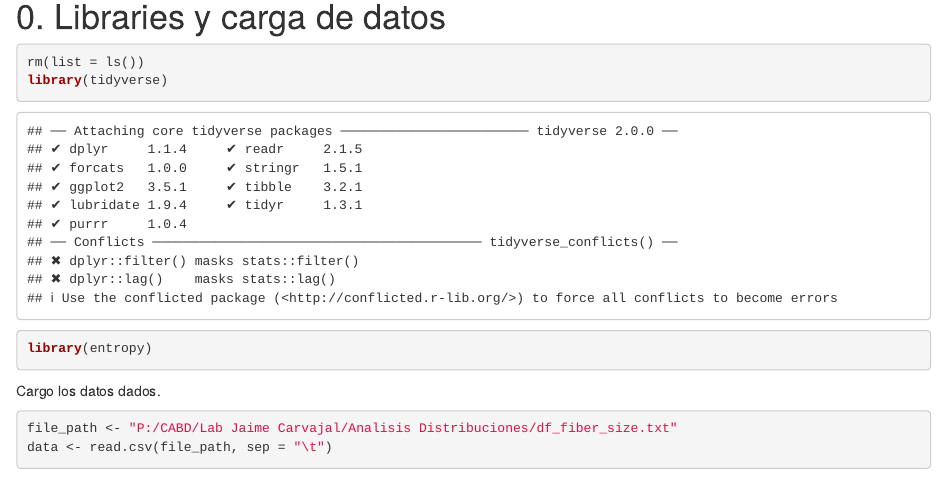
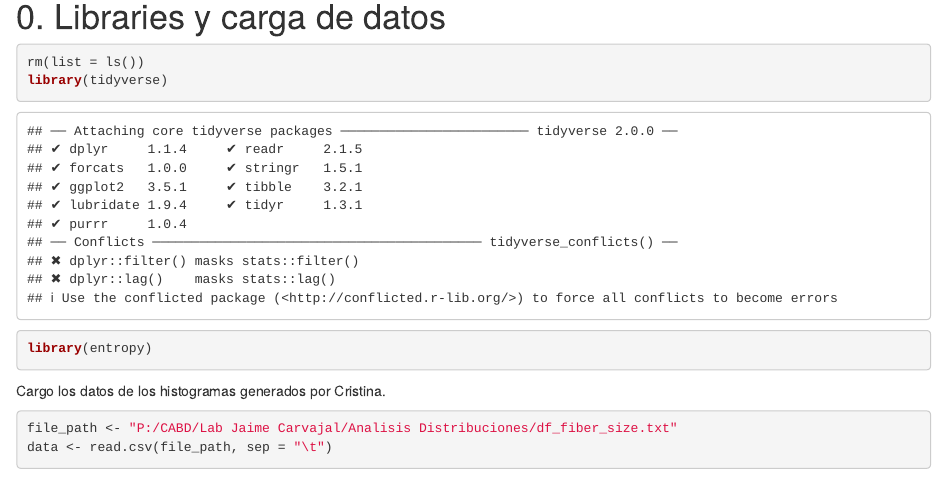
Before and after one commit to Alecampoy/CABD_Scripts, an R Markdown document (Data Analyses/Cristina Vicente - Distribution Statistical Differences.Rmd): the page in a window 1100 px wide, from 90 px down. Rendered offline with R 4.5, knitr and Pandoc, with nearby package versions; some code elsewhere in the file could not run offline.

Commit message:
Update Cristina Vicente - Distribution Statistical Differences.Rmd

````diff
--- a/Data Analyses/Cristina Vicente - Distribution Statistical Differences.Rmd
+++ b/Data Analyses/Cristina Vicente - Distribution Statistical Differences.Rmd
@@ -11,7 +11,7 @@ library(tidyverse)
 library(entropy)
 ```
 
-Cargo los datos dados.
+Cargo los datos de los histogramas generados por Cristina.
 
 ```{r}
 
````
